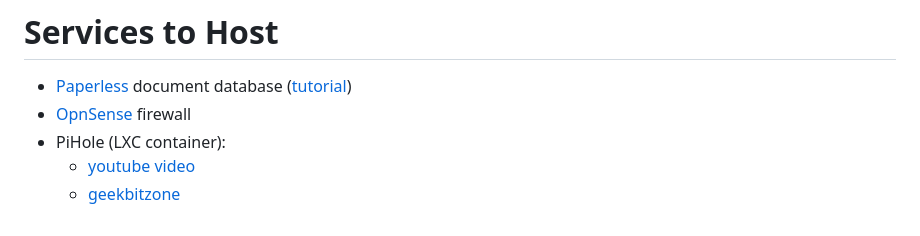
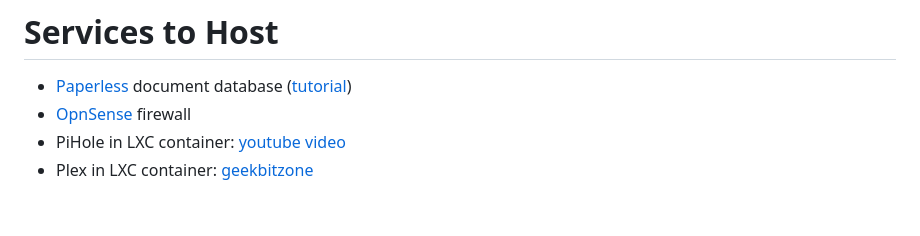
Before and after one commit to walchko/ultron, a Markdown page: docs/proxmox/proxmox.md, the part around the change. Rendered like a GitHub page.

```diff
--- a/docs/proxmox/proxmox.md
+++ b/docs/proxmox/proxmox.md
@@ -97,6 +97,5 @@ Directions [here](https://www.youtube.com/watch?v=qlcVx-k-02E)
 
 - [Paperless](https://github.com/paperless-ngx/paperless-ngx) document database ([tutorial](https://www.youtube.com/watch?v=uT9Q5WdBGos&t=687s))
 - [OpnSense](https://opnsense.org) firewall
-- PiHole (LXC container):
-  - [youtube video](https://www.youtube.com/watch?v=k0TwkSwLYWA)
-  - [geekbitzone](https://www.geekbitzone.com/posts/2022/proxmox/plex-lxc/install-plex-in-proxmox-lxc/)
+- PiHole in LXC container: [youtube video](https://www.youtube.com/watch?v=k0TwkSwLYWA)
+- Plex in LXC container: [geekbitzone](https://www.geekbitzone.com/posts/2022/proxmox/plex-lxc/install-plex-in-proxmox-lxc/)
```
